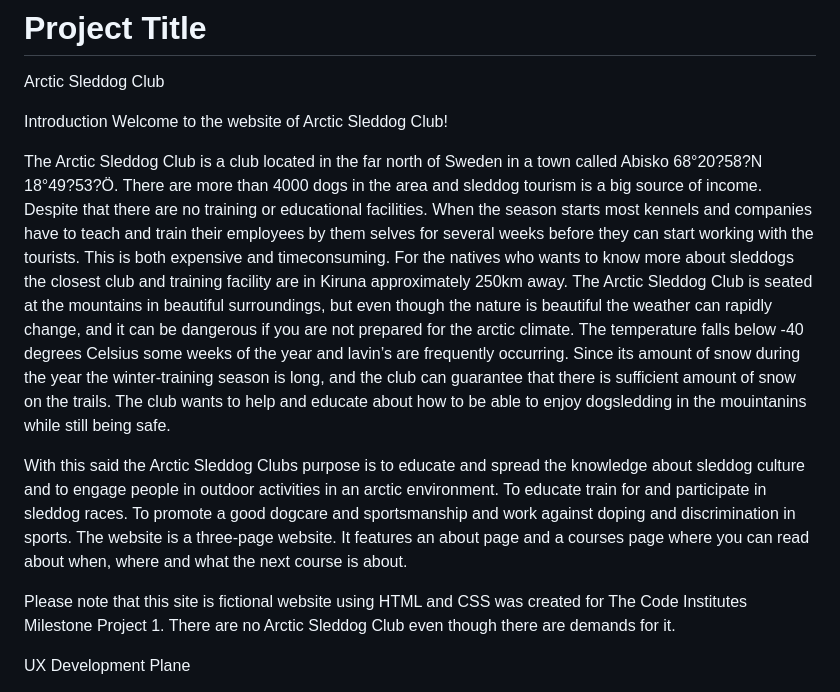
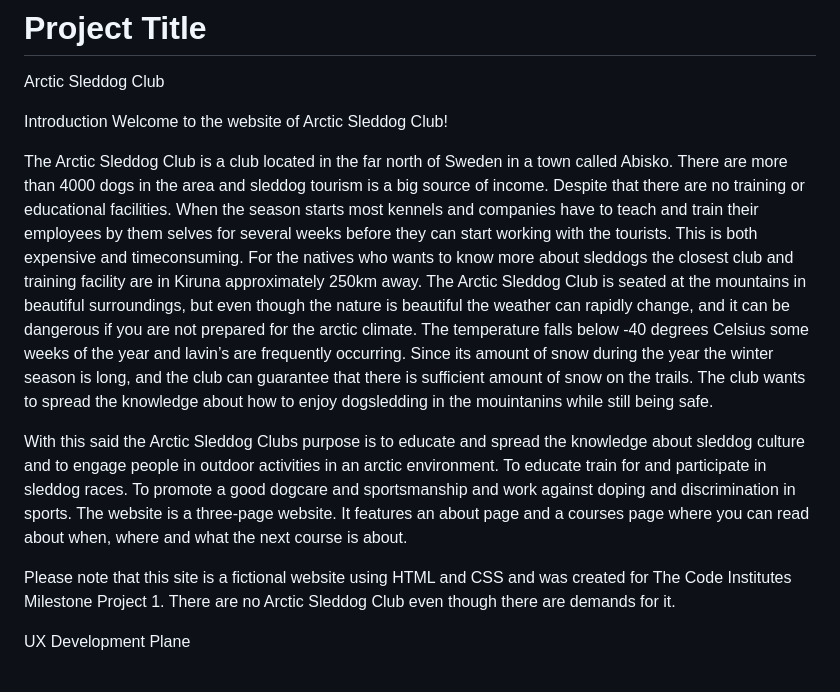
Before and after one commit to wiklundm/arcticsleddogclub, a Markdown page: README.md, the part around the change. Rendered like a GitHub page.

```diff
--- a/README.md
+++ b/README.md
@@ -7,15 +7,15 @@ Arctic Sleddog Club
 Introduction
 Welcome to the website of Arctic Sleddog Club!
 
-The Arctic Sleddog Club is a club located in the far north of Sweden in a town called Abisko 68°20?58?N 18°49?53?Ö.
+The Arctic Sleddog Club is a club located in the far north of Sweden in a town called Abisko.
 There are more than 4000 dogs in the area and sleddog tourism is a big source of income. Despite that there are no training or educational facilities. When the season starts most kennels and companies have to teach and train their employees by them selves for several weeks before they can start working with the tourists. This is both expensive and timeconsuming. For the natives who wants to know more about sleddogs the closest club and training facility are in Kiruna approximately 250km away.
-The Arctic Sleddog Club is seated at the mountains in beautiful surroundings, but even though the nature is beautiful the weather can rapidly change, and it can be dangerous if you are not prepared for the arctic climate. The temperature falls below -40 degrees Celsius some weeks of the year and lavin’s are frequently occurring. Since its amount of snow during the year the winter-training season is long, and the club can guarantee that there is sufficient amount of snow on the trails. The club wants to help and educate about how to be able to enjoy dogsledding in the mouintanins while still being safe.
+The Arctic Sleddog Club is seated at the mountains in beautiful surroundings, but even though the nature is beautiful the weather can rapidly change, and it can be dangerous if you are not prepared for the arctic climate. The temperature falls below -40 degrees Celsius some weeks of the year and lavin’s are frequently occurring. Since its amount of snow during the year the winter season is long, and the club can guarantee that there is sufficient amount of snow on the trails. The club wants to spread the knowledge about how to enjoy dogsledding in the mouintanins while still being safe.
 
 With this said the Arctic Sleddog Clubs purpose is to educate and spread the knowledge about sleddog culture and to engage people in outdoor activities in an arctic environment. To educate train for and participate in sleddog races. To promote a good dogcare and sportsmanship and work against doping and discrimination in sports.
 The website is a three-page website. It features an about page and a courses page where you can read about when, where and what the next course is about.
 
 
-Please note that this site is fictional website using HTML and CSS was created for The Code Institutes Milestone Project 1. There are no Arctic Sleddog Club even though there are demands for it.
+Please note that this site is a fictional website using HTML and CSS and was created for The Code Institutes Milestone Project 1. There are no Arctic Sleddog Club even though there are demands for it.
 
 UX
 Development Plane
```
